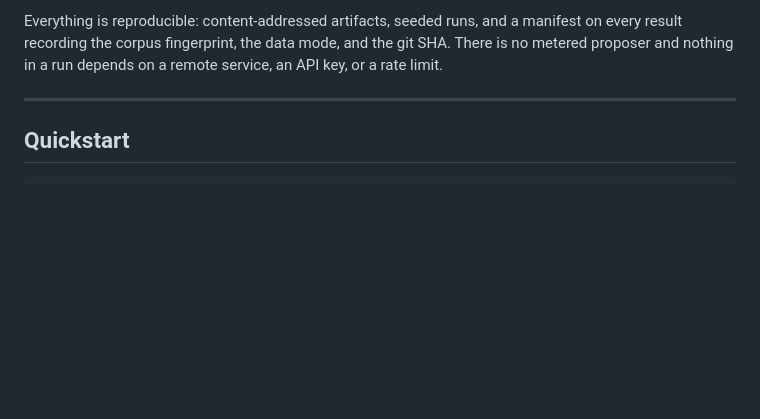
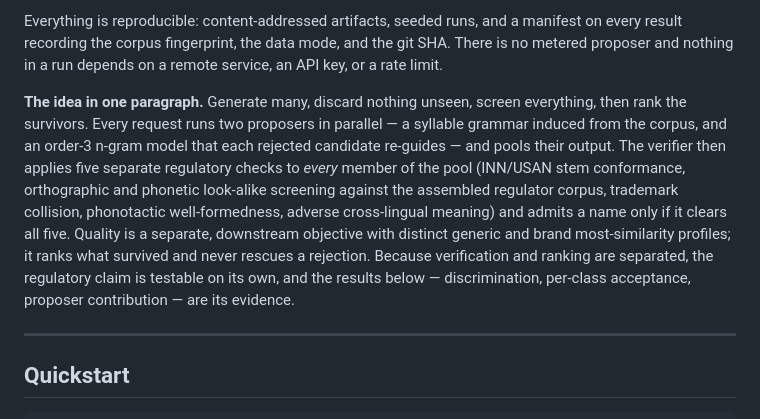
Before and after one commit to vedanshshetty/Pharmaceutical-Name-Generation, a Markdown page: README.md, the part around one of its changes. GitHub-like rendering; blank space fills up the shorter version.

```diff
--- a/README.md
+++ b/README.md
@@ -12,6 +12,18 @@ Everything is reproducible: content-addressed artifacts, seeded runs, and a mani
 every result recording the corpus fingerprint, the data mode, and the git SHA. There is
 no metered proposer and nothing in a run depends on a remote service, an API key, or a
 rate limit.
+
+**The idea in one paragraph.** Generate many, discard nothing unseen, screen everything, then
+rank the survivors. Every request runs two proposers in parallel — a syllable grammar induced
+from the corpus, and an order-3 n-gram model that each rejected candidate re-guides — and pools
+their output. The verifier then applies five separate regulatory checks to *every* member of the
+pool (INN/USAN stem conformance, orthographic and phonetic look-alike screening against the
+assembled regulator corpus, trademark collision, phonotactic well-formedness, adverse
+cross-lingual meaning) and admits a name only if it clears all five. Quality is a separate,
+downstream objective with distinct generic and brand most-similarity profiles; it ranks what
+survived and never rescues a rejection. Because verification and ranking are separated, the
+regulatory claim is testable on its own, and the results below — discrimination, per-class
+acceptance, proposer contribution — are its evidence.
 
 ---
 
```
Also changed, not shown: other parts of README.md (+57 -5 lines).
